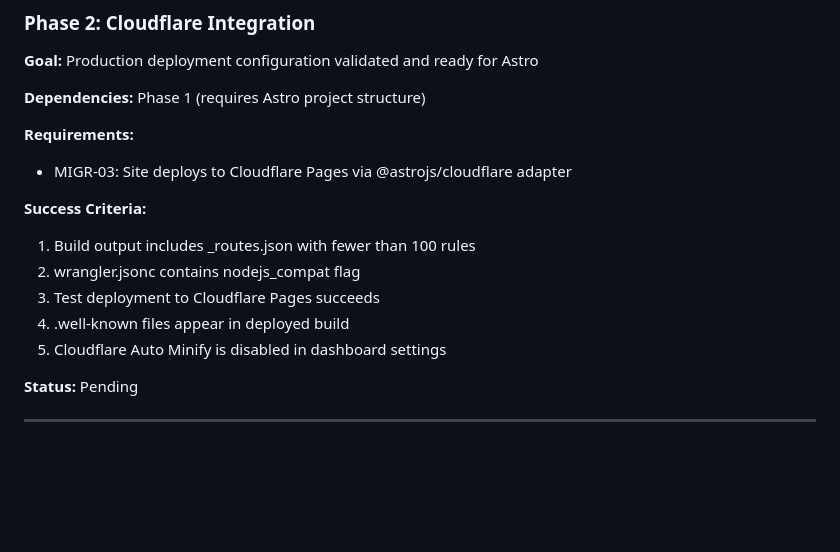
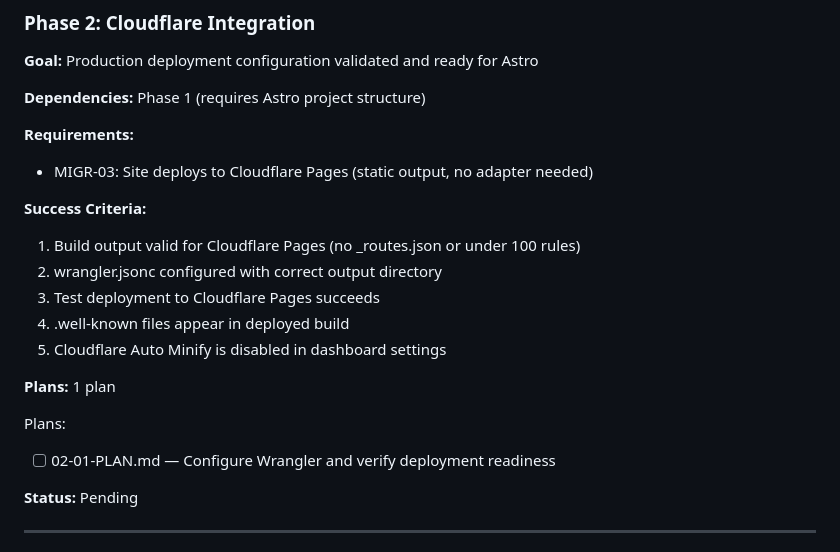
Before and after one commit to NomadCrew/nomadcrew-landing, a Markdown page: .planning/ROADMAP.md, the part around one of its changes. Drawn GitHub-style; blank space fills up the shorter version.

Commit message:
docs(02): create phase plan
Phase 02: Cloudflare Integration
- 1 plan in 1 wave
- 3 auto tasks + 1 human-verify checkpoint
- Ready for execution

Co-Authored-By: Claude Opus 4.5 <noreply@anthropic.com>

```diff
--- a/.planning/ROADMAP.md
+++ b/.planning/ROADMAP.md
@@ -46,14 +46,19 @@ Plans:
 **Dependencies:** Phase 1 (requires Astro project structure)
 
 **Requirements:**
-- MIGR-03: Site deploys to Cloudflare Pages via @astrojs/cloudflare adapter
+- MIGR-03: Site deploys to Cloudflare Pages (static output, no adapter needed)
 
 **Success Criteria:**
-1. Build output includes _routes.json with fewer than 100 rules
-2. wrangler.jsonc contains nodejs_compat flag
+1. Build output valid for Cloudflare Pages (no _routes.json or under 100 rules)
+2. wrangler.jsonc configured with correct output directory
 3. Test deployment to Cloudflare Pages succeeds
 4. .well-known files appear in deployed build
 5. Cloudflare Auto Minify is disabled in dashboard settings
+
+**Plans:** 1 plan
+
+Plans:
+- [ ] 02-01-PLAN.md — Configure Wrangler and verify deployment readiness
 
 **Status:** Pending
 
```
Also changed, not shown: other parts of .planning/ROADMAP.md (+1 -1 lines), 1 other file.
